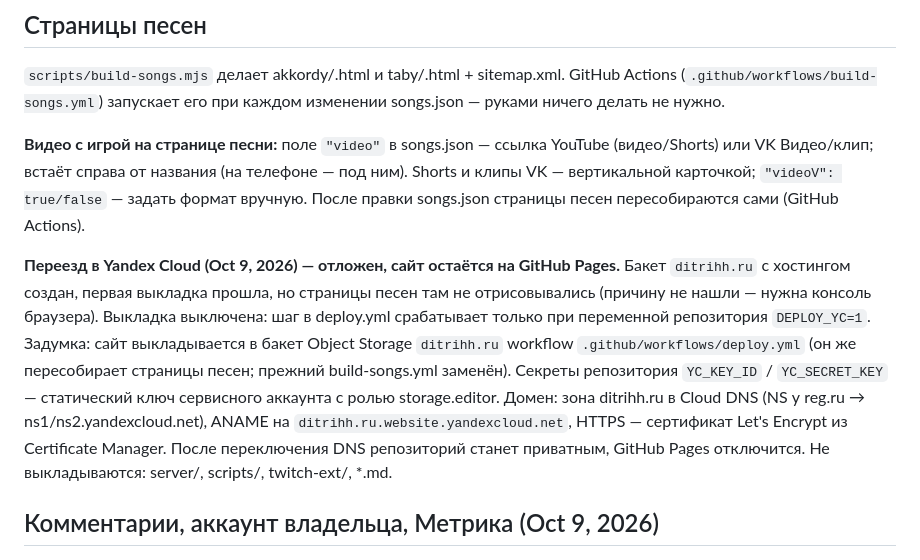
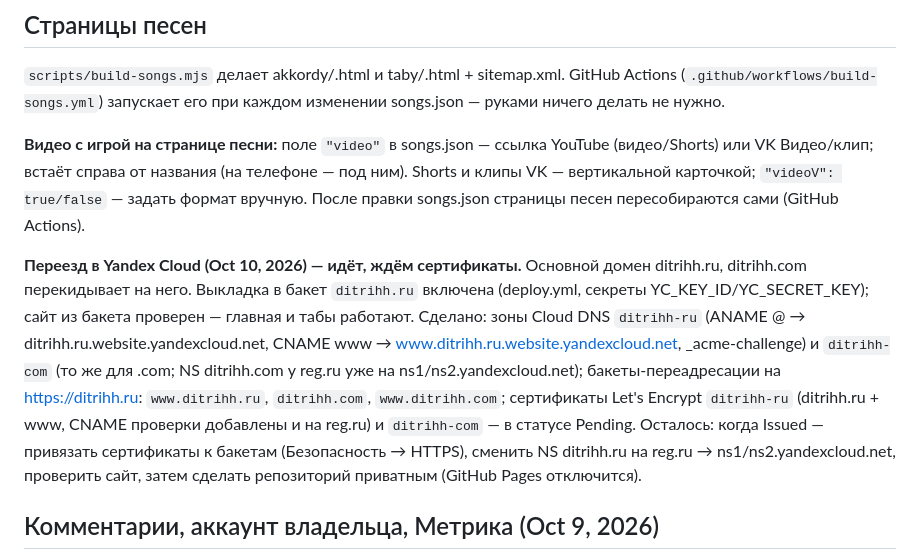
Before and after one commit to ditrihh87/fretboard, a Markdown page: STATUS.md, the part around the change. GitHub-like rendering.

Commit message:
STATUS: ход переезда в Yandex Cloud
Co-Authored-By: Claude Opus 5.5 <noreply@anthropic.com>
Claude-Session: https://claude.ai/code/session_01TzEE63UYeqpQVSmRNbrXUA

```diff
--- a/STATUS.md
+++ b/STATUS.md
@@ -53,7 +53,7 @@
 
 **Видео с игрой на странице песни:** поле `"video"` в songs.json — ссылка YouTube (видео/Shorts) или VK Видео/клип; встаёт справа от названия (на телефоне — под ним). Shorts и клипы VK — вертикальной карточкой; `"videoV": true/false` — задать формат вручную. После правки songs.json страницы песен пересобираются сами (GitHub Actions).
 
-**Переезд в Yandex Cloud (Oct 9, 2026) — отложен, сайт остаётся на GitHub Pages.** Бакет `ditrihh.ru` с хостингом создан, первая выкладка прошла, но страницы песен там не отрисовывались (причину не нашли — нужна консоль браузера). Выкладка выключена: шаг в deploy.yml срабатывает только при переменной репозитория `DEPLOY_YC=1`. Задумка: сайт выкладывается в бакет Object Storage `ditrihh.ru` workflow `.github/workflows/deploy.yml` (он же пересобирает страницы песен; прежний build-songs.yml заменён). Секреты репозитория `YC_KEY_ID` / `YC_SECRET_KEY` — статический ключ сервисного аккаунта с ролью storage.editor. Домен: зона ditrihh.ru в Cloud DNS (NS у reg.ru → ns1/ns2.yandexcloud.net), ANAME на `ditrihh.ru.website.yandexcloud.net`, HTTPS — сертификат Let's Encrypt из Certificate Manager. После переключения DNS репозиторий станет приватным, GitHub Pages отключится. Не выкладываются: server/, scripts/, twitch-ext/, *.md.
+**Переезд в Yandex Cloud (Oct 10, 2026) — идёт, ждём сертификаты.** Основной домен ditrihh.ru, ditrihh.com перекидывает на него. Выкладка в бакет `ditrihh.ru` включена (deploy.yml, секреты YC_KEY_ID/YC_SECRET_KEY); сайт из бакета проверен — главная и табы работают. Сделано: зоны Cloud DNS `ditrihh-ru` (ANAME @ → ditrihh.ru.website.yandexcloud.net, CNAME www → www.ditrihh.ru.website.yandexcloud.net, _acme-challenge) и `ditrihh-com` (то же для .com; NS ditrihh.com у reg.ru уже на ns1/ns2.yandexcloud.net); бакеты-переадресации на https://ditrihh.ru: `www.ditrihh.ru`, `ditrihh.com`, `www.ditrihh.com`; сертификаты Let's Encrypt `ditrihh-ru` (ditrihh.ru + www, CNAME проверки добавлены и на reg.ru) и `ditrihh-com` — в статусе Pending. Осталось: когда Issued — привязать сертификаты к бакетам (Безопасность → HTTPS), сменить NS ditrihh.ru на reg.ru → ns1/ns2.yandexcloud.net, проверить сайт, затем сделать репозиторий приватным (GitHub Pages отключится).
 
 ## Комментарии, аккаунт владельца, Метрика (Oct 9, 2026)
 - **Комментарии под песнями** (song.html → блок «Комментарии», сервер: actions `comments`/`comment`/`comment_del`/`comment_ok`/`comment_ban`/`bans`/`unban`, файлы `comments/<id>.json`, баны `comments/_bans.json`). Писать могут только вошедшие через Яндекс ID / VK ID (Telegram-вход не принимается). Ответы веткой (`re`, `to`), пауза 10 с, до 1000 символов. Комментарии со ссылками (кроме ditrihh.ru) — «на проверке», пока владелец не одобрит. Бан: комментарии автора под песней удаляются, под остальными скрываются.
```
